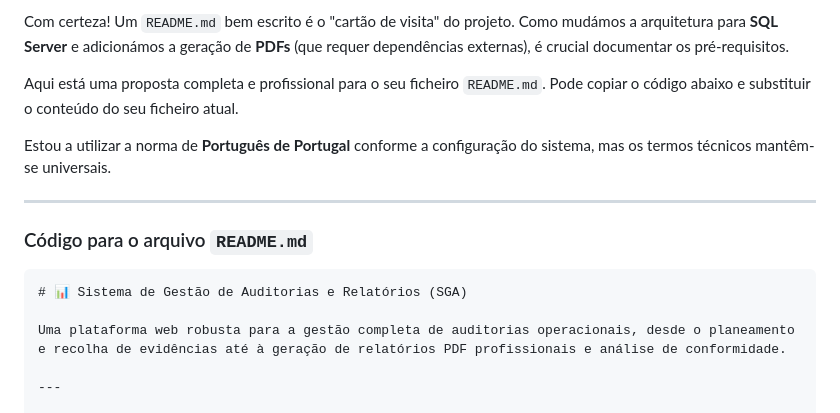
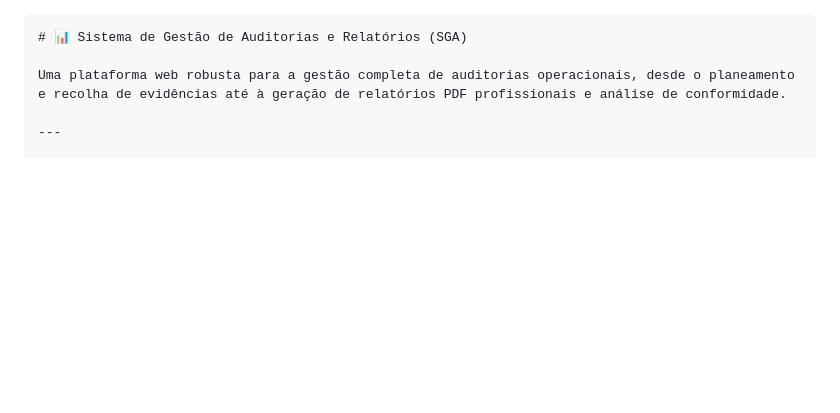
Before and after one commit to Krsoliveira/sga-web-flask, a Markdown page: README.md, the part around the change. Rendered like a GitHub page; blank space fills up the shorter version.

Commit message:
Docs: Ajustes finais no texto do README

````diff
--- a/README.md
+++ b/README.md
@@ -1,13 +1,3 @@
-Com certeza! Um `README.md` bem escrito é o "cartão de visita" do projeto. Como mudámos a arquitetura para **SQL Server** e adicionámos a geração de **PDFs** (que requer dependências externas), é crucial documentar os pré-requisitos.
-
-Aqui está uma proposta completa e profissional para o seu ficheiro `README.md`. Pode copiar o código abaixo e substituir o conteúdo do seu ficheiro atual.
-
-Estou a utilizar a norma de **Português de Portugal** conforme a configuração do sistema, mas os termos técnicos mantêm-se universais.
-
----
-
-### Código para o arquivo `README.md`
-
 ```markdown
 # 📊 Sistema de Gestão de Auditorias e Relatórios (SGA)
 
````
